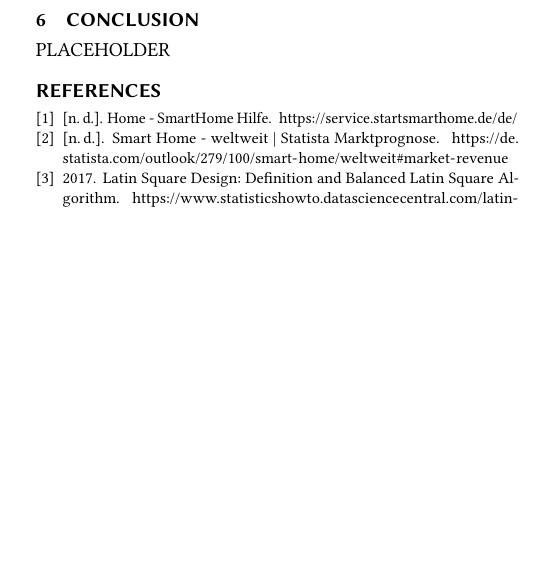
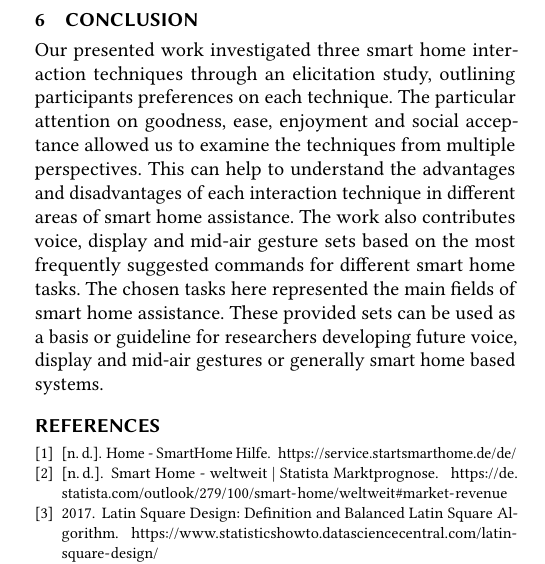
Before and after one commit to FH100/AUE_SmartHome, a LaTeX paper (AUE_Paper.tex): part of one column of page 7 of 7, cut so that both start at the same text, the shorter picture padded with empty space. Compiled offline with pdfLaTeX.

Commit message:
Update AUE_Paper.tex

```diff
--- a/AUE_Paper.tex
+++ b/AUE_Paper.tex
@@ -464,7 +464,7 @@ As an example of calculation of an agreement score, consider the task \textit{in
 	Safety issues mentioned in the qualitative research concerning the need to monitor users' in order to implement voice and mid-air gesture control can also lead to further research. In the time of highly demanded data security and privacy, smart homes can not pose as threats to this. Future work can focus on studies developing interaction modalities that are free from such concerns or improve existing modalities to no longer rely on constant user supervision. For this, it's necessary to collaborate with experts of other fields.
 
 	\section{Conclusion}
-	PLACEHOLDER
+	Our presented work investigated three smart home interaction techniques through an elicitation study, outlining participants preferences on each technique. The particular attention on goodness, ease, enjoyment and social acceptance allowed us to examine the techniques from multiple perspectives. This can help to understand the advantages and disadvantages of each interaction technique in different areas of smart home assistance. The work also contributes voice, display and mid-air gesture sets based on the most frequently suggested commands for different smart home tasks. The chosen tasks here represented the main fields of smart home assistance. These provided sets can be used as a basis or guideline for researchers developing future voice, display and mid-air gestures or generally smart home based systems.
 
 
 	%%
```
